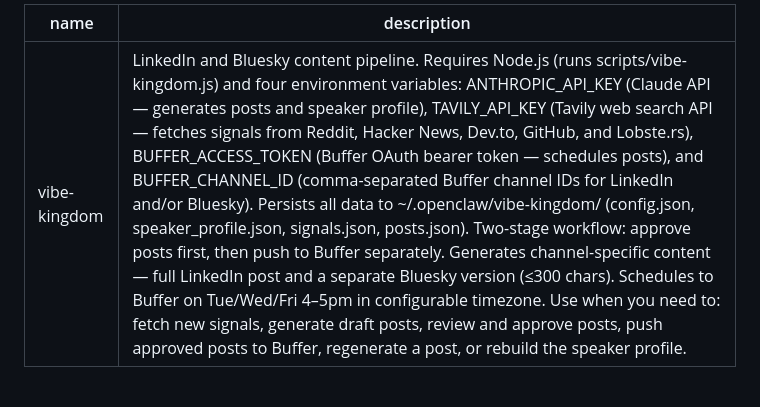
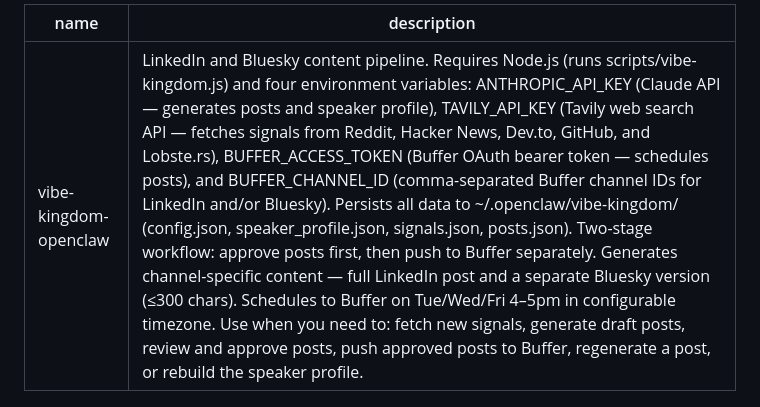
Before and after one commit to aclater/openclaw-skills, a Markdown page: vibe-kingdom-openclaw/SKILL.md, the part around the change. Drawn GitHub-style.

Commit message:
docs: rename skill to vibe-kingdom-openclaw

```diff
--- a/vibe-kingdom-openclaw/SKILL.md
+++ b/vibe-kingdom-openclaw/SKILL.md
@@ -1,5 +1,5 @@
 ---
-name: vibe-kingdom
+name: vibe-kingdom-openclaw
 description: "LinkedIn and Bluesky content pipeline. Requires Node.js (runs scripts/vibe-kingdom.js) and four environment variables: ANTHROPIC_API_KEY (Claude API — generates posts and speaker profile), TAVILY_API_KEY (Tavily web search API — fetches signals from Reddit, Hacker News, Dev.to, GitHub, and Lobste.rs), BUFFER_ACCESS_TOKEN (Buffer OAuth bearer token — schedules posts), and BUFFER_CHANNEL_ID (comma-separated Buffer channel IDs for LinkedIn and/or Bluesky). Persists all data to ~/.openclaw/vibe-kingdom/ (config.json, speaker_profile.json, signals.json, posts.json). Two-stage workflow: approve posts first, then push to Buffer separately. Generates channel-specific content — full LinkedIn post and a separate Bluesky version (≤300 chars). Schedules to Buffer on Tue/Wed/Fri 4–5pm in configurable timezone. Use when you need to: fetch new signals, generate draft posts, review and approve posts, push approved posts to Buffer, regenerate a post, or rebuild the speaker profile."
 ---
 
```
